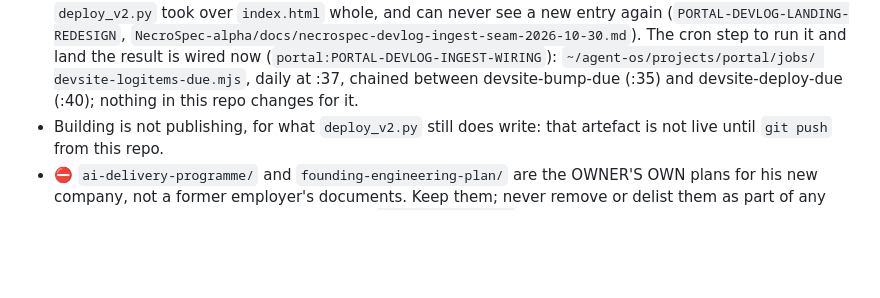
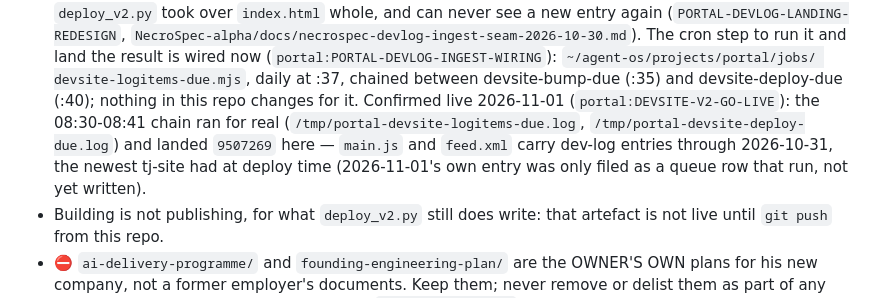
Before and after one commit to TextualJoker/TextualJoker.github.io, a Markdown page: AGENTS.md, the part around the change. Rendered like a GitHub page; blank space fills up the shorter version.

Commit message:
AGENTS.md: PORTAL-DEVLOG-INGEST-WIRING confirmed live (DEVSITE-V2-GO-LIVE)
08:30-08:41 cron chain ran for real on 2026-11-01; tj-deploy main.js/feed.xml
now carry dev-log entries through 2026-10-31.

Co-Authored-By: Claude Sonnet 5 <noreply@anthropic.com>

```diff
--- a/AGENTS.md
+++ b/AGENTS.md
@@ -33,6 +33,12 @@ SOURCE (entries, build scripts, tests, dev-log flow) is the private sibling
   (`portal:PORTAL-DEVLOG-INGEST-WIRING`): `~/agent-os/projects/portal/jobs/
   devsite-logitems-due.mjs`, daily at :37, chained between devsite-bump-due
   (:35) and devsite-deploy-due (:40); nothing in this repo changes for it.
+  Confirmed live 2026-11-01 (`portal:DEVSITE-V2-GO-LIVE`): the 08:30-08:41
+  chain ran for real (`/tmp/portal-devsite-logitems-due.log`,
+  `/tmp/portal-devsite-deploy-due.log`) and landed `9507269` here — `main.js`
+  and `feed.xml` carry dev-log entries through 2026-10-31, the newest tj-site
+  had at deploy time (2026-11-01's own entry was only filed as a queue row
+  that run, not yet written).
 - Building is not publishing, for what `deploy_v2.py` still does write: that
   artefact is not live until `git push` from this repo.
 - ⛔ `ai-delivery-programme/` and `founding-engineering-plan/` are the
```
